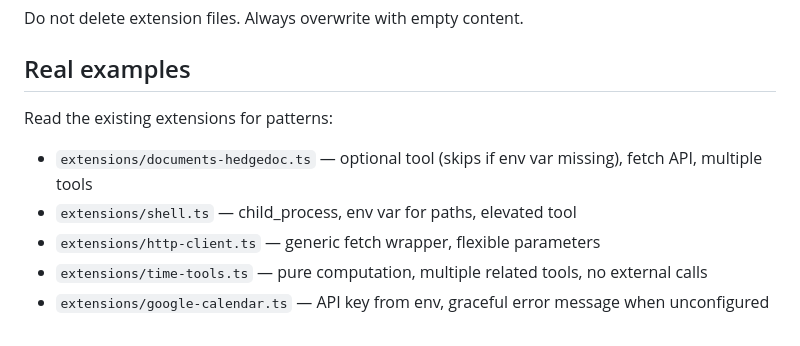
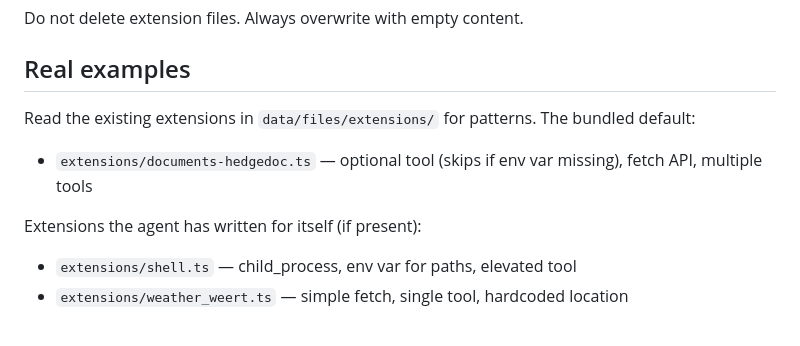
Before and after one commit to larsderidder/bryti, a Markdown page: defaults/extensions/EXTENSIONS.md, the part around the change. Drawn GitHub-style.

Commit message:
docs: fix extension examples list in EXTENSIONS.md
Remove references to extensions that only exist as agent-written files
in the data dir. Keep the bundled default (hedgedoc) and note the
agent-written ones as conditional.

```diff
--- a/defaults/extensions/EXTENSIONS.md
+++ b/defaults/extensions/EXTENSIONS.md
@@ -134,10 +134,12 @@ Do not delete extension files. Always overwrite with empty content.
 
 ## Real examples
 
-Read the existing extensions for patterns:
+Read the existing extensions in `data/files/extensions/` for patterns.
+The bundled default:
 
 - `extensions/documents-hedgedoc.ts` — optional tool (skips if env var missing), fetch API, multiple tools
+
+Extensions the agent has written for itself (if present):
+
 - `extensions/shell.ts` — child_process, env var for paths, elevated tool
-- `extensions/http-client.ts` — generic fetch wrapper, flexible parameters
-- `extensions/time-tools.ts` — pure computation, multiple related tools, no external calls
-- `extensions/google-calendar.ts` — API key from env, graceful error message when unconfigured
+- `extensions/weather_weert.ts` — simple fetch, single tool, hardcoded location
```
